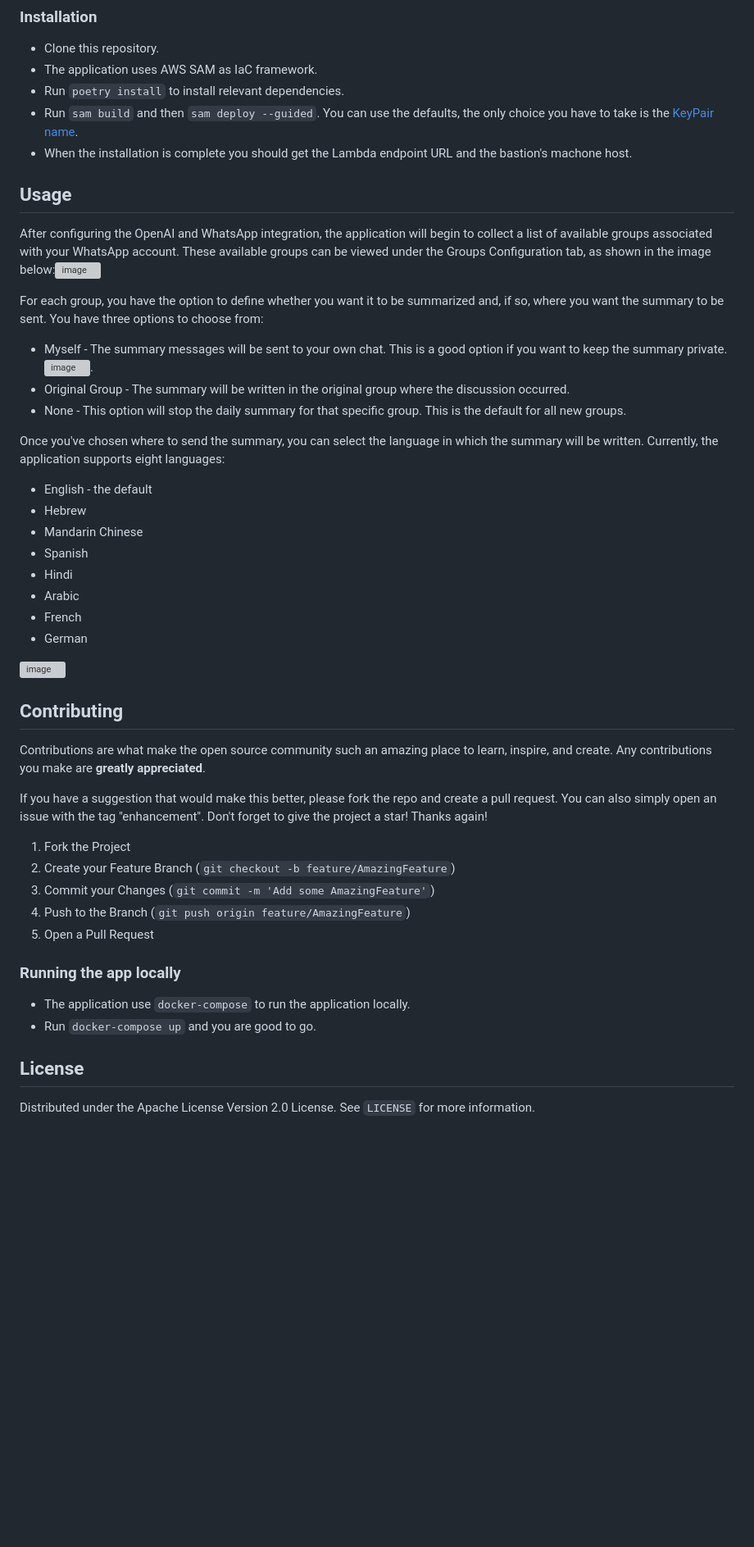
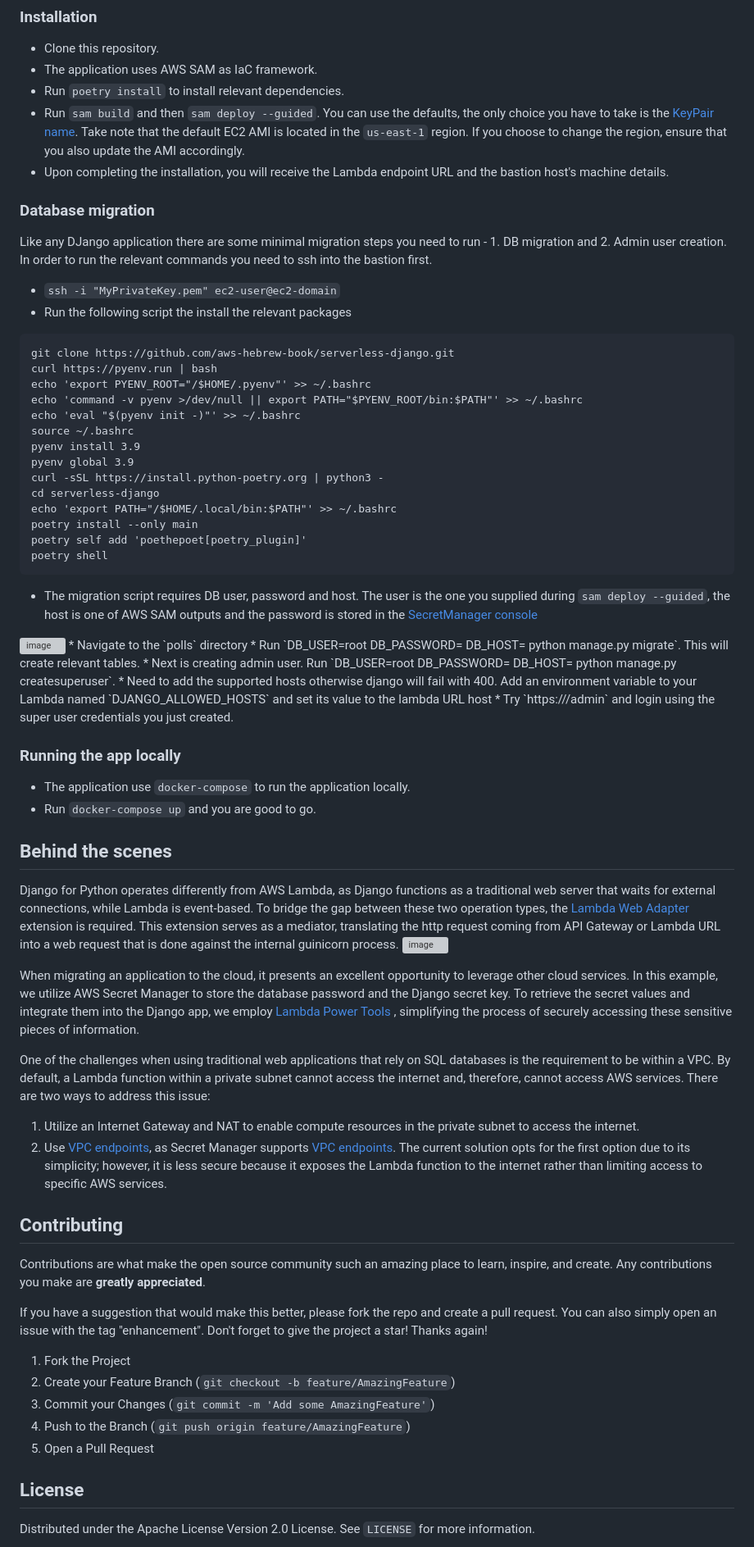
Before and after one commit to fun-with-serverless/serverless-django, a Markdown page: README.md, the part around the change printed below. Shown: that part at 82% size. Drawn GitHub-style; blank space fills up the shorter version; grey boxes are pictures that could not be loaded.

````diff
--- a/README.md
+++ b/README.md
@@ -62,31 +62,52 @@
 * Clone this repository.
 * The application uses AWS SAM as IaC framework.
 * Run `poetry install` to install relevant dependencies.
-* Run `sam build` and then `sam deploy --guided`. You can use the defaults, the only choice you have to take is the [KeyPair name](https://us-east-1.console.aws.amazon.com/ec2/home?region=us-east-1#KeyPairs:).
-* When the installation is complete you should get the Lambda endpoint URL and the bastion's machone host.
+* Run `sam build` and then `sam deploy --guided`. You can use the defaults, the only choice you have to take is the [KeyPair name](https://us-east-1.console.aws.amazon.com/ec2/home?region=us-east-1#KeyPairs:). Take note that the default EC2 AMI is located in the `us-east-1` region. If you choose to change the region, ensure that you also update the AMI accordingly.
+* Upon completing the installation, you will receive the Lambda endpoint URL and the bastion host's machine details.
 
+### Database migration
+Like any DJango application there are some minimal migration steps you need to run - 1. DB migration and 2. Admin user creation. In order to run the relevant commands you need to ssh into the bastion first.
+* `ssh -i "MyPrivateKey.pem" ec2-user@ec2-domain`
+* Run the following script the install the relevant packages
+```
+git clone https://github.com/aws-hebrew-book/serverless-django.git
+curl https://pyenv.run | bash
+echo 'export PYENV_ROOT="/$HOME/.pyenv"' >> ~/.bashrc
+echo 'command -v pyenv >/dev/null || export PATH="$PYENV_ROOT/bin:$PATH"' >> ~/.bashrc
+echo 'eval "$(pyenv init -)"' >> ~/.bashrc
+source ~/.bashrc
+pyenv install 3.9
+pyenv global 3.9
+curl -sSL https://install.python-poetry.org | python3 -
+cd serverless-django
+echo 'export PATH="/$HOME/.local/bin:$PATH"' >> ~/.bashrc
+poetry install --only main
+poetry self add 'poethepoet[poetry_plugin]'
+poetry shell
+```
+* The migration script requires DB user, password and host. The user is the one you supplied during `sam deploy --guided`, the host is one of AWS SAM outputs and the password is stored in the [SecretManager console](https://us-east-1.console.aws.amazon.com/secretsmanager/secret?name=DJangoRDSCredentials&region=us-east-1)
+<img width="1302" alt="image" src="https://user-images.githubusercontent.com/110536677/231000112-beb6dae3-5bc9-4d3a-9494-e544a913f805.png">
+* Navigate to the `polls` directory
+* Run `DB_USER=root DB_PASSWORD=<pass> DB_HOST=<host> python manage.py migrate`. This will create relevant tables.
+* Next is creating admin user. Run `DB_USER=root DB_PASSWORD=<pass> DB_HOST=<host> python manage.py createsuperuser`.
+* Need to add the supported hosts otherwise django will fail with 400. Add an environment variable to your Lambda named `DJANGO_ALLOWED_HOSTS` and set its value to the lambda URL host
+* Try `https://<lambda host>/admin` and login using the super user credentials you just created.
 
+### Running the app locally
+* The application use `docker-compose` to run the application locally.
+* Run `docker-compose up` and you are good to go.
 
+## Behind the scenes
+Django for Python operates differently from AWS Lambda, as Django functions as a traditional web server that waits for external connections, while Lambda is event-based. To bridge the gap between these two operation types, the [Lambda Web Adapter](https://github.com/awslabs/aws-lambda-web-adapter) extension is required. This extension serves as a mediator, translating the http request coming from API Gateway or Lambda URL into a web request that is done against the internal guinicorn process.
+![image](https://user-images.githubusercontent.com/110536677/231006553-291de4a2-44a8-4622-bcef-fb7cdb894bc2.png)
 
-## Usage
-After configuring the OpenAI and WhatsApp integration, the application will begin to collect a list of available groups associated with your WhatsApp account. These available groups can be viewed under the Groups Configuration tab, as shown in the image below:![image](https://user-images.githubusercontent.com/110536677/226162191-2480bfd4-465c-46f9-ba99-3b6eb29a2840.png)
+When migrating an application to the cloud, it presents an excellent opportunity to leverage other cloud services. In this example, we utilize AWS Secret Manager to store the database password and the Django secret key. To retrieve the secret values and integrate them into the Django app, we employ [Lambda Power Tools](https://awslabs.github.io/aws-lambda-powertools-python/2.12.0/utilities/parameters/#fetching-secrets) , simplifying the process of securely accessing these sensitive pieces of information.
 
-For each group, you have the option to define whether you want it to be summarized and, if so, where you want the summary to be sent. You have three options to choose from:
-* Myself - The summary messages will be sent to your own chat. This is a good option if you want to keep the summary private. ![image](https://user-images.githubusercontent.com/110536677/226162322-bf763d65-79ae-4a0d-91cf-e27cd3922669.png).
-* Original Group - The summary will be written in the original group where the discussion occurred.
-* None - This option will stop the daily summary for that specific group. This is the default for all new groups.
+One of the challenges when using traditional web applications that rely on SQL databases is the requirement to be within a VPC. By default, a Lambda function within a private subnet cannot access the internet and, therefore, cannot access AWS services. There are two ways to address this issue:
 
-Once you've chosen where to send the summary, you can select the language in which the summary will be written. Currently, the application supports eight languages:
-* English - the default
-* Hebrew
-* Mandarin Chinese
-* Spanish
-* Hindi
-* Arabic
-* French
-* German
-
-![image](https://user-images.githubusercontent.com/110536677/226162512-837f0eaf-8f43-4bbc-881f-16b81f10abf0.png)
+1. Utilize an Internet Gateway and NAT to enable compute resources in the private subnet to access the internet.
+2. Use [VPC endpoints](https://docs.aws.amazon.com/whitepapers/latest/aws-privatelink/what-are-vpc-endpoints.html), as Secret Manager supports [VPC endpoints](https://docs.aws.amazon.com/secretsmanager/latest/userguide/vpc-endpoint-overview.html).
+The current solution opts for the first option due to its simplicity; however, it is less secure because it exposes the Lambda function to the internet rather than limiting access to specific AWS services.
 
 
 ## Contributing
@@ -102,10 +123,6 @@ Don't forget to give the project a star! Thanks again!
 4. Push to the Branch (`git push origin feature/AmazingFeature`)
 5. Open a Pull Request
 
-### Running the app locally
-* The application use `docker-compose` to run the application locally.
-* Run `docker-compose up` and you are good to go.
-
 
 <!-- LICENSE -->
 ## License
````
Also changed, not shown: other parts of README.md (+6 -6 lines).
